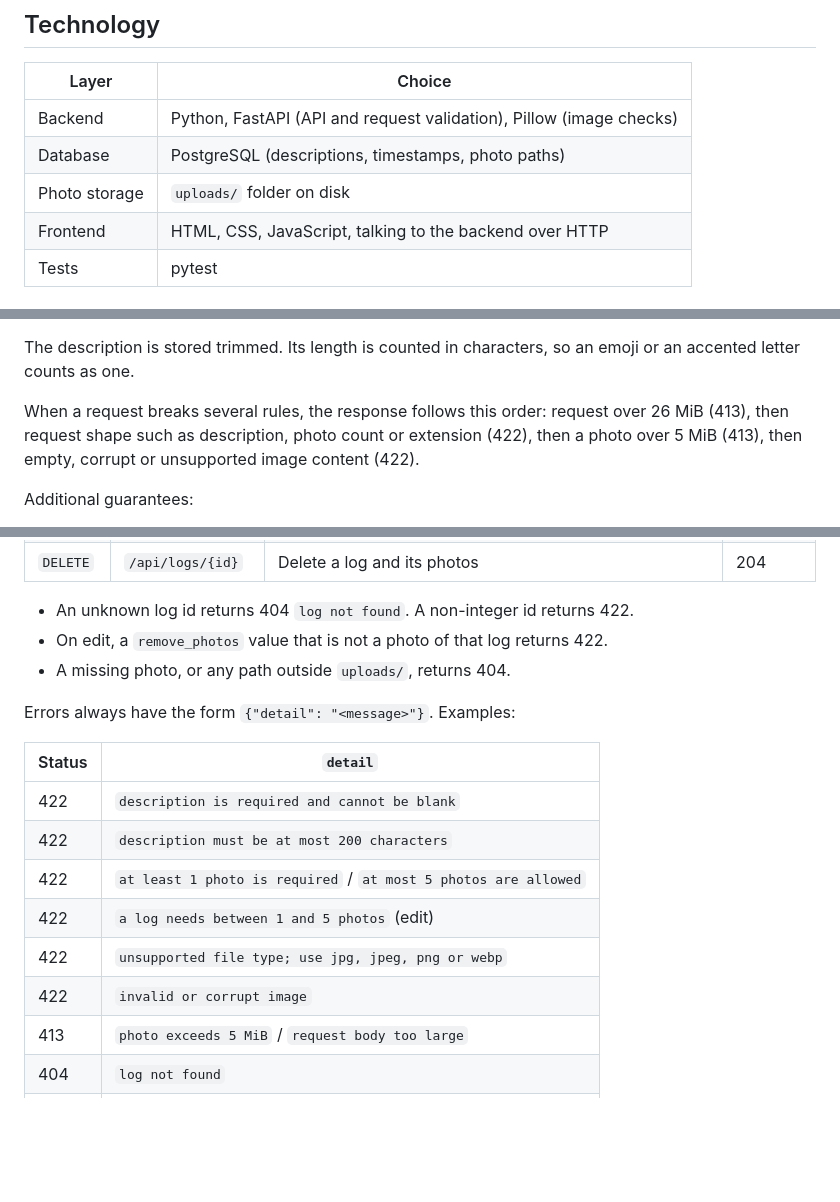
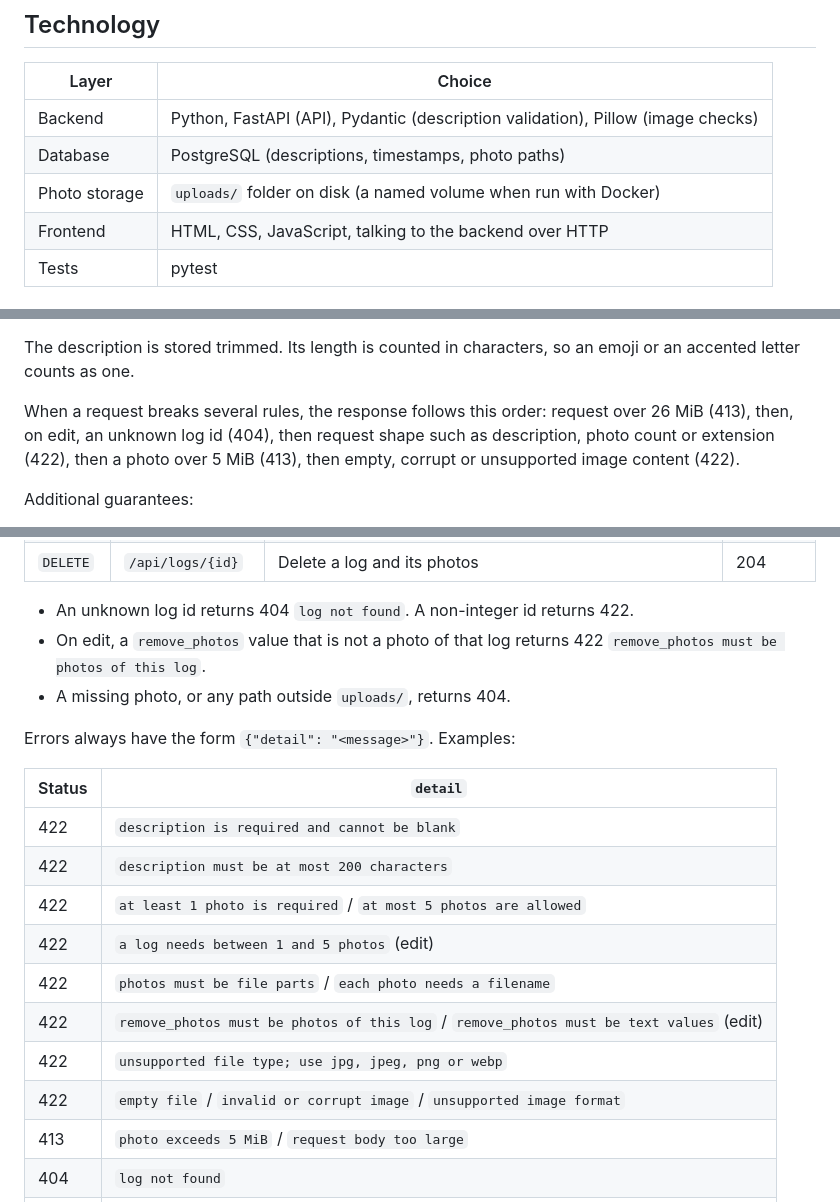
Before and after one commit to hev-iban/dailylogs, a Markdown page: specs.md, 3 parts joined by grey strips. Rendered like a GitHub page; blank space fills up the shorter version.

```diff
--- a/specs.md
+++ b/specs.md
@@ -8,9 +8,9 @@ runs locally, so there is no login or logout.
 
 | Layer | Choice |
 |---|---|
-| Backend | Python, FastAPI (API and request validation), Pillow (image checks) |
+| Backend | Python, FastAPI (API), Pydantic (description validation), Pillow (image checks) |
 | Database | PostgreSQL (descriptions, timestamps, photo paths) |
-| Photo storage | `uploads/` folder on disk |
+| Photo storage | `uploads/` folder on disk (a named volume when run with Docker) |
 | Frontend | HTML, CSS, JavaScript, talking to the backend over HTTP |
 | Tests | pytest |
 
@@ -42,8 +42,9 @@ The description is stored trimmed. Its length is counted in characters, so an em
 accented letter counts as one.
 
 When a request breaks several rules, the response follows this order: request over 26 MiB
-(413), then request shape such as description, photo count or extension (422), then a photo
-over 5 MiB (413), then empty, corrupt or unsupported image content (422).
+(413), then, on edit, an unknown log id (404), then request shape such as description, photo
+count or extension (422), then a photo over 5 MiB (413), then empty, corrupt or unsupported
+image content (422).
 
 Additional guarantees:
 
@@ -72,7 +73,8 @@ Create and edit take `multipart/form-data`. All other responses are JSON, except
 | `DELETE` | `/api/logs/{id}` | Delete a log and its photos | 204 |
 
 - An unknown log id returns 404 `log not found`. A non-integer id returns 422.
-- On edit, a `remove_photos` value that is not a photo of that log returns 422.
+- On edit, a `remove_photos` value that is not a photo of that log returns 422
+  `remove_photos must be photos of this log`.
 - A missing photo, or any path outside `uploads/`, returns 404.
 
 Errors always have the form `{"detail": "<message>"}`. Examples:
@@ -83,8 +85,10 @@ Errors always have the form `{"detail": "<message>"}`. Examples:
 | 422 | `description must be at most 200 characters` |
 | 422 | `at least 1 photo is required` / `at most 5 photos are allowed` |
 | 422 | `a log needs between 1 and 5 photos` (edit) |
+| 422 | `photos must be file parts` / `each photo needs a filename` |
+| 422 | `remove_photos must be photos of this log` / `remove_photos must be text values` (edit) |
 | 422 | `unsupported file type; use jpg, jpeg, png or webp` |
-| 422 | `invalid or corrupt image` |
+| 422 | `empty file` / `invalid or corrupt image` / `unsupported image format` |
 | 413 | `photo exceeds 5 MiB` / `request body too large` |
 | 404 | `log not found` |
 | 500 | `internal server error` |
```
Also changed, not shown: README.md (+12 -2 lines).
